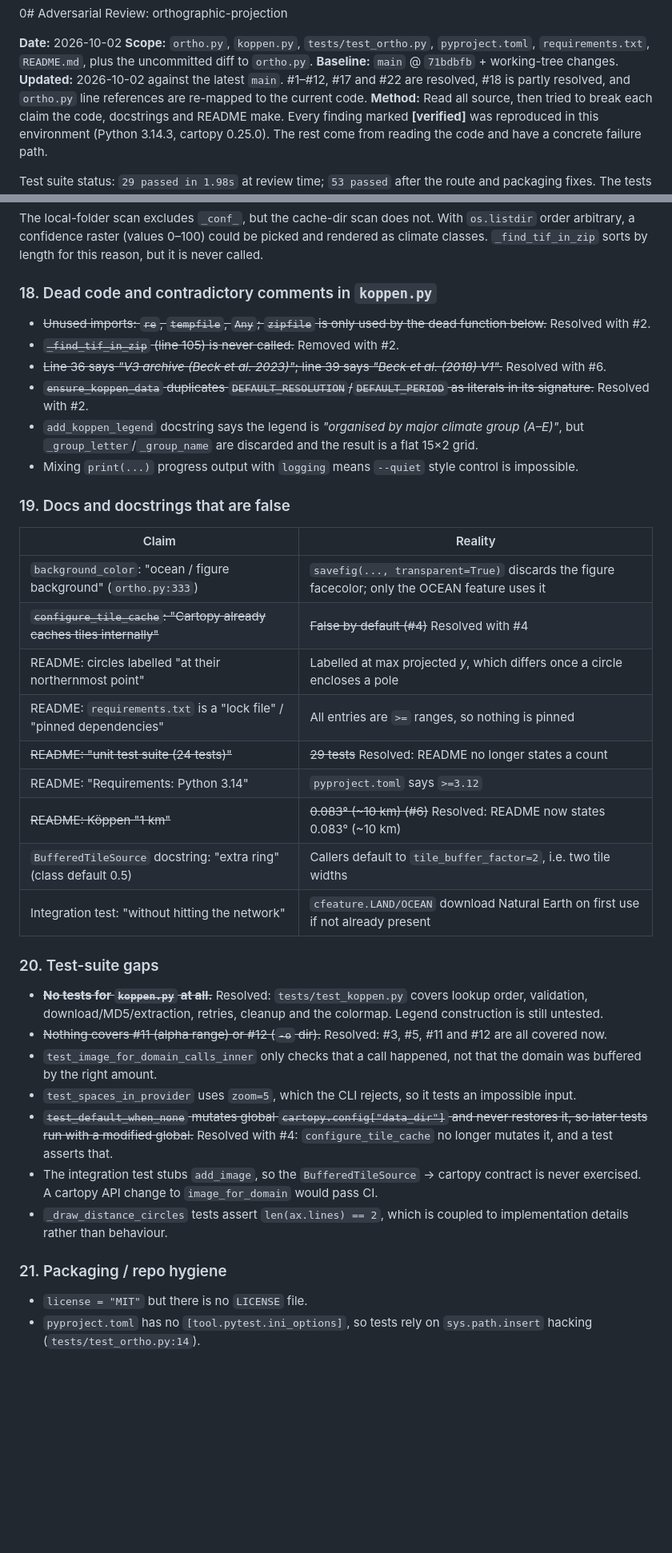
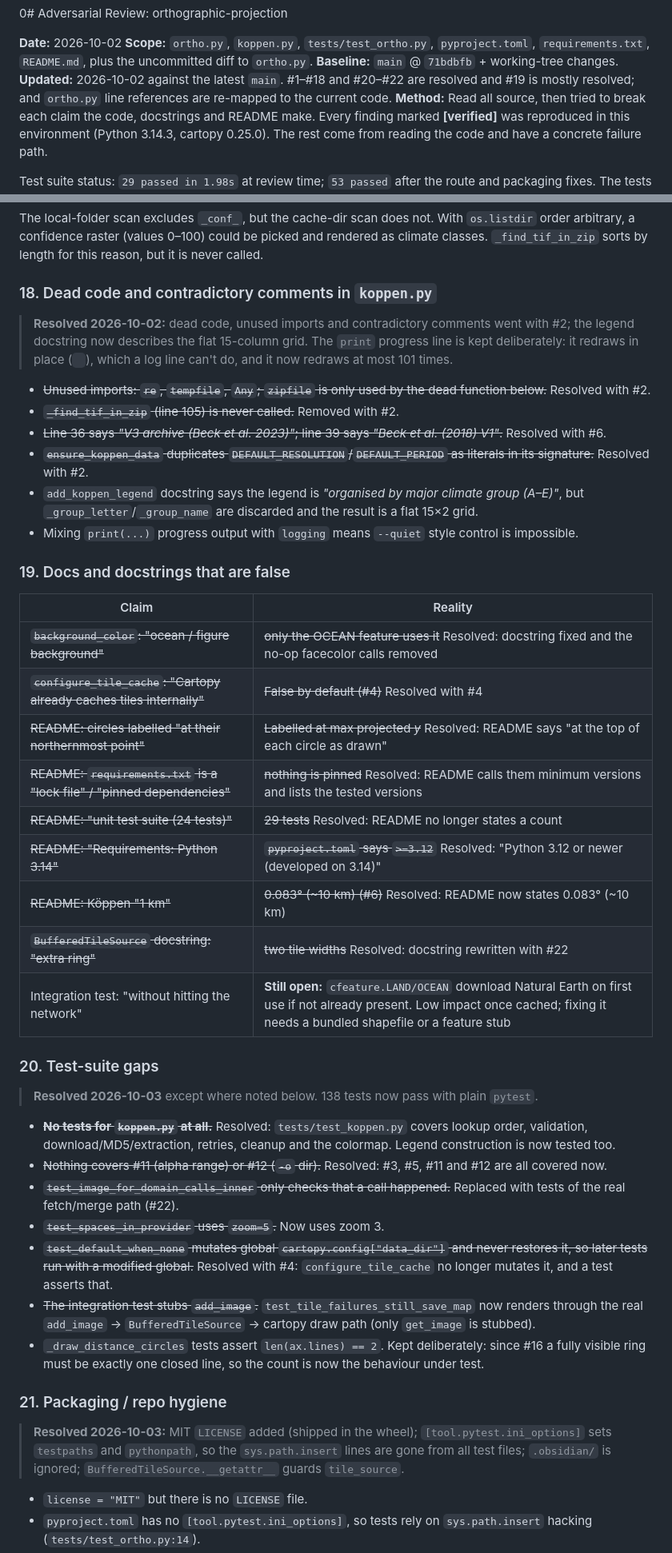
Before and after one commit to filipok/orthographic-projection, a Markdown page: ADVERSARIAL_REVIEW.md, 2 parts joined by grey strips. Shown at 80% size. Rendered like a GitHub page; blank space fills up the shorter version.

```diff
--- a/ADVERSARIAL_REVIEW.md
+++ b/ADVERSARIAL_REVIEW.md
@@ -3,7 +3,7 @@
 **Date:** 2026-10-02
 **Scope:** `ortho.py`, `koppen.py`, `tests/test_ortho.py`, `pyproject.toml`, `requirements.txt`, `README.md`, plus the uncommitted diff to `ortho.py`.
 **Baseline:** `main` @ `71bdbfb` + working-tree changes.
-**Updated:** 2026-10-02 against the latest `main`. #1–#12, #17 and #22 are resolved, #18 is partly resolved, and `ortho.py` line references are re-mapped to the current code.
+**Updated:** 2026-10-02 against the latest `main`. #1–#18 and #20–#22 are resolved and #19 is mostly resolved; and `ortho.py` line references are re-mapped to the current code.
 **Method:** Read all source, then tried to break each claim the code, docstrings and README make. Every finding marked **[verified]** was reproduced in this environment (Python 3.14.3, cartopy 0.25.0). The rest come from reading the code and have a concrete failure path.
 
 Test suite status: `29 passed in 1.98s` at review time; `53 passed` after the route and packaging fixes. The tests pass, but most of the findings below are bugs the suite cannot see.
@@ -232,6 +240,9 @@ Non-finite (far-side) vertices are removed and the remaining points are joined w
 The local-folder scan excludes `_conf_`, but the cache-dir scan does not. With `os.listdir` order arbitrary, a confidence raster (values 0–100) could be picked and rendered as climate classes. `_find_tif_in_zip` sorts by length for this reason, but it is never called.
 
 ### 18. Dead code and contradictory comments in `koppen.py`
+> **Resolved 2026-10-02:** dead code, unused imports and contradictory comments went with #2; the legend docstring now describes the flat 15-column grid. The `print` progress line is kept deliberately: it redraws in place (`
+`), which a log line can't do, and it now redraws at most 101 times.
+
 - ~~Unused imports: `re`, `tempfile`, `Any`; `zipfile` is only used by the dead function below.~~ Resolved with #2.
 - ~~`_find_tif_in_zip` (line 105) is never called.~~ Removed with #2.
 - ~~Line 36 says *"V3 archive (Beck et al. 2023)"*; line 39 says *"Beck et al. (2018) V1"*.~~ Resolved with #6.
@@ -242,26 +253,30 @@ The local-folder scan excludes `_conf_`, but the cache-dir scan does not. With `
 ### 19. Docs and docstrings that are false
 | Claim | Reality |
 |---|---|
-| `background_color`: "ocean / figure background" (`ortho.py:333`) | `savefig(..., transparent=True)` discards the figure facecolor; only the OCEAN feature uses it |
+| ~~`background_color`: "ocean / figure background"~~ | ~~only the OCEAN feature uses it~~ Resolved: docstring fixed and the no-op facecolor calls removed |
 | ~~`configure_tile_cache`: "Cartopy already caches tiles internally"~~ | ~~False by default (#4)~~ Resolved with #4 |
-| README: circles labelled "at their northernmost point" | Labelled at max projected *y*, which differs once a circle encloses a pole |
-| README: `requirements.txt` is a "lock file" / "pinned dependencies" | All entries are `>=` ranges, so nothing is pinned |
+| ~~README: circles labelled "at their northernmost point"~~ | ~~Labelled at max projected *y*~~ Resolved: README says "at the top of each circle as drawn" |
+| ~~README: `requirements.txt` is a "lock file" / "pinned dependencies"~~ | ~~nothing is pinned~~ Resolved: README calls them minimum versions and lists the tested versions |
 | ~~README: "unit test suite (24 tests)"~~ | ~~29 tests~~ Resolved: README no longer states a count |
-| README: "Requirements: Python 3.14" | `pyproject.toml` says `>=3.12` |
+| ~~README: "Requirements: Python 3.14"~~ | ~~`pyproject.toml` says `>=3.12`~~ Resolved: "Python 3.12 or newer (developed on 3.14)" |
 | ~~README: Köppen "1 km"~~ | ~~0.083° (~10 km) (#6)~~ Resolved: README now states 0.083° (~10 km) |
-| `BufferedTileSource` docstring: "extra ring" (class default 0.5) | Callers default to `tile_buffer_factor=2`, i.e. two tile widths |
-| Integration test: "without hitting the network" | `cfeature.LAND/OCEAN` download Natural Earth on first use if not already present |
+| ~~`BufferedTileSource` docstring: "extra ring"~~ | ~~two tile widths~~ Resolved: docstring rewritten with #22 |
+| Integration test: "without hitting the network" | **Still open:** `cfeature.LAND/OCEAN` download Natural Earth on first use if not already present. Low impact once cached; fixing it needs a bundled shapefile or a feature stub |
 
 ### 20. Test-suite gaps
-- ~~**No tests for `koppen.py` at all.**~~ Resolved: `tests/test_koppen.py` covers lookup order, validation, download/MD5/extraction, retries, cleanup and the colormap. Legend construction is still untested.
+> **Resolved 2026-10-03** except where noted below. 138 tests now pass with plain `pytest`.
+
+- ~~**No tests for `koppen.py` at all.**~~ Resolved: `tests/test_koppen.py` covers lookup order, validation, download/MD5/extraction, retries, cleanup and the colormap. Legend construction is now tested too.
 - ~~Nothing covers #11 (alpha range) or #12 (`-o` dir).~~ Resolved: #3, #5, #11 and #12 are all covered now.
-- `test_image_for_domain_calls_inner` only checks that a call happened, not that the domain was buffered by the right amount.
-- `test_spaces_in_provider` uses `zoom=5`, which the CLI rejects, so it tests an impossible input.
+- ~~`test_image_for_domain_calls_inner` only checks that a call happened.~~ Replaced with tests of the real fetch/merge path (#22).
+- ~~`test_spaces_in_provider` uses `zoom=5`.~~ Now uses zoom 3.
 - ~~`test_default_when_none` mutates global `cartopy.config["data_dir"]` and never restores it, so later tests run with a modified global.~~ Resolved with #4: `configure_tile_cache` no longer mutates it, and a test asserts that.
-- The integration test stubs `add_image`, so the `BufferedTileSource` → cartopy contract is never exercised. A cartopy API change to `image_for_domain` would pass CI.
-- `_draw_distance_circles` tests assert `len(ax.lines) == 2`, which is coupled to implementation details rather than behaviour.
+- ~~The integration test stubs `add_image`.~~ `test_tile_failures_still_save_map` now renders through the real `add_image` → `BufferedTileSource` → cartopy draw path (only `get_image` is stubbed).
+- `_draw_distance_circles` tests assert `len(ax.lines) == 2`. Kept deliberately: since #16 a fully visible ring must be exactly one closed line, so the count is now the behaviour under test.
 
 ### 21. Packaging / repo hygiene
+> **Resolved 2026-10-03:** MIT `LICENSE` added (shipped in the wheel); `[tool.pytest.ini_options]` sets `testpaths` and `pythonpath`, so the `sys.path.insert` lines are gone from all test files; `.obsidian/` is ignored; `BufferedTileSource.__getattr__` guards `tile_source`.
+
 - `license = "MIT"` but there is no `LICENSE` file.
 - `pyproject.toml` has no `[tool.pytest.ini_options]`, so tests rely on `sys.path.insert` hacking (`tests/test_ortho.py:14`).
 - `.obsidian/` is untracked and not ignored.
```
Also changed, not shown: other parts of ADVERSARIAL_REVIEW.md (+18 -9 lines).
